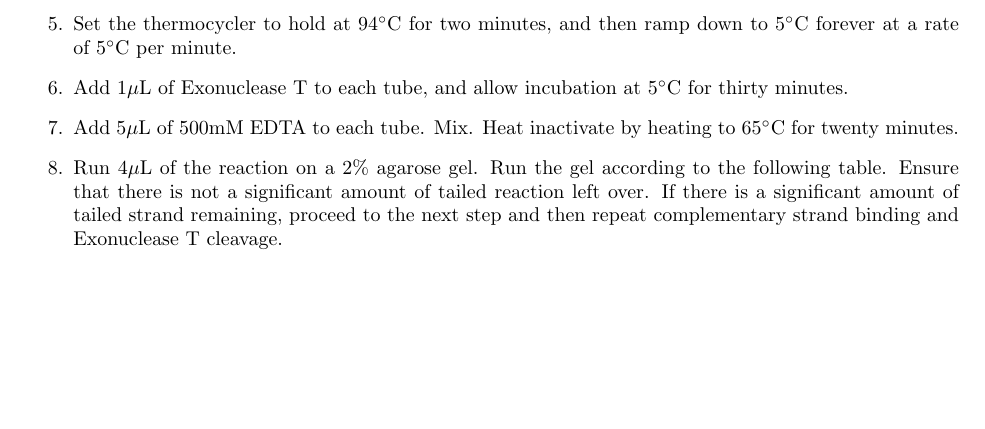
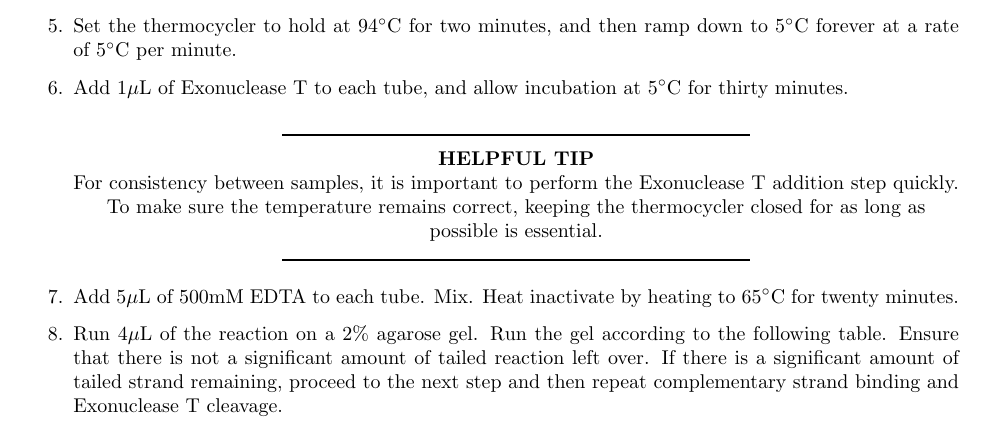
Before and after one commit to stanford-ssi/biology-assdev, a LaTeX document (5-21-19 Assay Development Proof of Concept I/main.tex): part of page 4 of 5, cut so that both start at the same text, the shorter picture padded with empty space. Compiled offline with pdfLaTeX.

Commit message:
Added a helpful tip.

```diff
--- a/5-21-19 Assay Development Proof of Concept I/main.tex
+++ b/5-21-19 Assay Development Proof of Concept I/main.tex
@@ -141,6 +141,7 @@ All samples will have R1-4 following them, indicating which replicate they belon
 \item{Place all eight tubes into a thermocycler.}
 \item{Set the thermocycler to hold at 94\C{} for two minutes, and then ramp down to 5\C{} forever at a rate of 5\C{} per minute.}
 \item{Add 1\uL{} of Exonuclease T to each tube, and allow incubation at 5\C{} for thirty minutes.}
+\helpfulTip{For consistency between samples, it is important to perform the Exonuclease T addition step quickly. To make sure the temperature remains correct, keeping the thermocycler closed for as long as possible is essential.}
 \item{Add 5\uL{} of 500mM EDTA to each tube. Mix. Heat inactivate by heating to 65\C{} for twenty minutes.}
 \item{Run 4\uL{} of the reaction on a 2\% agarose gel. Run the gel according to the following table. Ensure that there is not a significant amount of tailed reaction left over. If there is a significant amount of tailed strand remaining, proceed to the next step and then repeat complementary strand binding and Exonuclease T cleavage.}
   \begin{table}[ht]
```
Also changed, not shown: 5-21-19 Assay Development Proof of Concept I/main.pdf.
